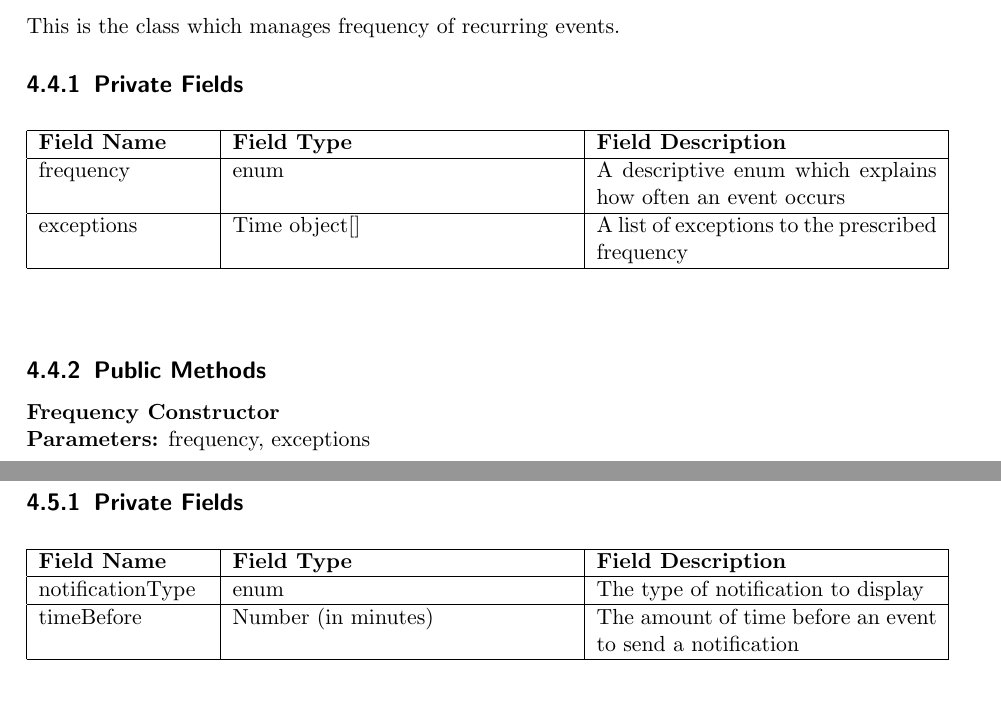
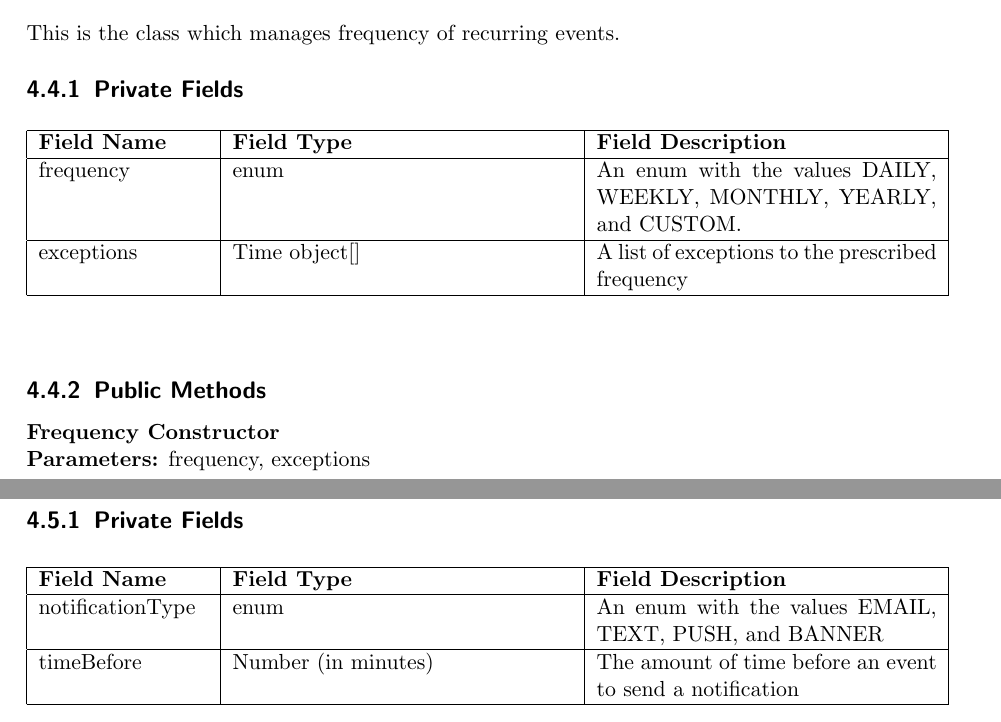
Before and after one commit to jcassarly/SamuraiJackAndHisSchedule, a LaTeX document (design.tex): two parts of pages 17 and 18 of 27, joined at a grey line, cut so that both start at the same text. Compiled offline with pdfLaTeX.

Commit message:
Elaborated on enum values.

```diff
--- a/design.tex
+++ b/design.tex
@@ -474,7 +476,7 @@ This is the class which manages frequency of recurring events.
 \hline
 \textbf{Field Name} & \textbf{Field Type} & \textbf{Field Description} \\
 \hline
-frequency & enum & A descriptive enum which explains how often an event occurs \\
+frequency & enum & An enum with the values DAILY, WEEKLY, MONTHLY, YEARLY, and CUSTOM. \\
 \hline
 exceptions & Time object[] & A list of exceptions to the prescribed frequency \\
 \hline
@@ -518,7 +520,7 @@ This is the class which tells the server when to send notifications for an event
 \hline
 \textbf{Field Name} & \textbf{Field Type} & \textbf{Field Description} \\
 \hline
-notificationType & enum & The type of notification to display \\
+notificationType & enum & An enum with the values EMAIL, TEXT, PUSH, and BANNER \\
 \hline
 timeBefore & Number (in minutes) & The amount of time before an event to send a notification \\
 \hline
```
Also changed, not shown: design.tex (4 more changed lines).
